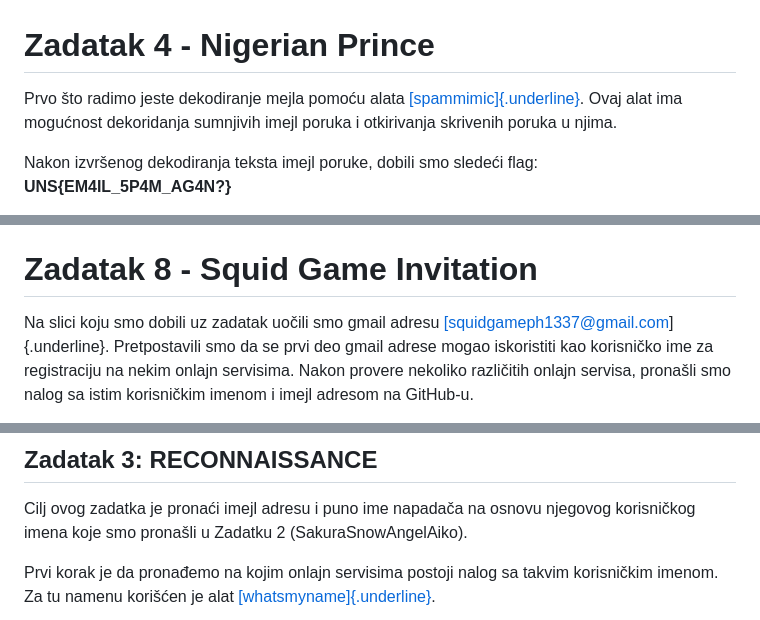
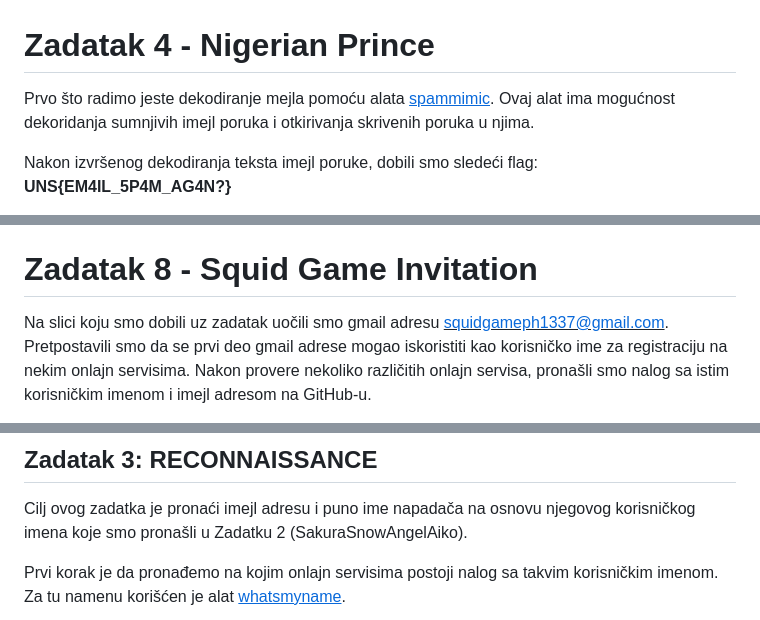
Before and after one commit to marijazhiv/RBS-TEAM-10, a Markdown page: domaci7/OSINT_Jelena.md, 3 parts joined by grey strips. Drawn GitHub-style.

```diff
--- a/domaci7/OSINT_Jelena.md
+++ b/domaci7/OSINT_Jelena.md
@@ -1,9 +1,9 @@
 # Zadatak 4 - Nigerian Prince
 
 Prvo što radimo jeste dekodiranje mejla pomoću alata
-[[spammimic]{.underline}](https://www.spammimic.com/decode.cgi). Ovaj
-alat ima mogućnost dekoridanja sumnjivih imejl poruka i otkirivanja
-skrivenih poruka u njima.
+[<u>spammimic</u>](https://www.spammimic.com/decode.cgi). Ovaj alat ima
+mogućnost dekoridanja sumnjivih imejl poruka i otkirivanja skrivenih
+poruka u njima.
 
 Nakon izvršenog dekodiranja teksta imejl poruke, dobili smo sledeći
 flag: **UNS{EM4IL_5P4M_AG4N?}**
@@ -21,7 +22,7 @@ height="3.2777777777777777in"}
 # Zadatak 8 - Squid Game Invitation
 
 Na slici koju smo dobili uz zadatak uočili smo gmail adresu
-[[squidgameph1337@gmail.com]{.underline}](mailto:squidgameph1337@gmail.com).
+[<u>squidgameph1337@gmail.com</u>](mailto:squidgameph1337@gmail.com).
 Pretpostavili smo da se prvi deo gmail adrese mogao iskoristiti kao
 korisničko ime za registraciju na nekim onlajn servisima. Nakon provere
 nekoliko različitih onlajn servisa, pronašli smo nalog sa istim
@@ -54,5 +55,5 @@ njegovog korisničkog imena koje smo pronašli u Zadatku 2
 
 Prvi korak je da pronađemo na kojim onlajn servisima postoji nalog sa
 takvim korisničkim imenom. Za tu namenu korišćen je alat
-[[whatsmyname]{.underline}](https://whatsmyname.me/).
+[<u>whatsmyname</u>](https://whatsmyname.me/).
 
```
Also changed, not shown: other parts of domaci7/OSINT_Jelena.md (+58 -55 lines).
